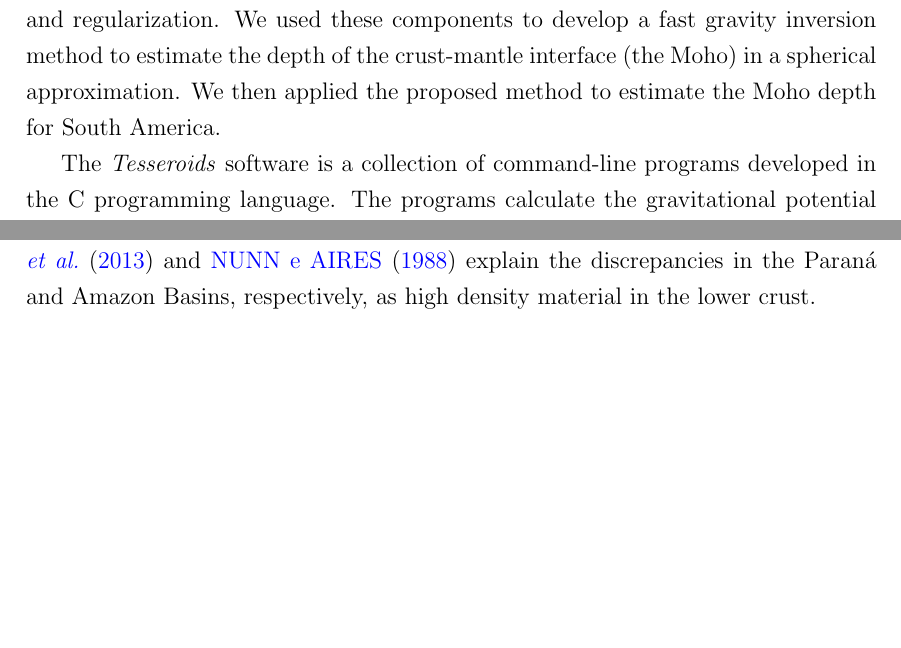
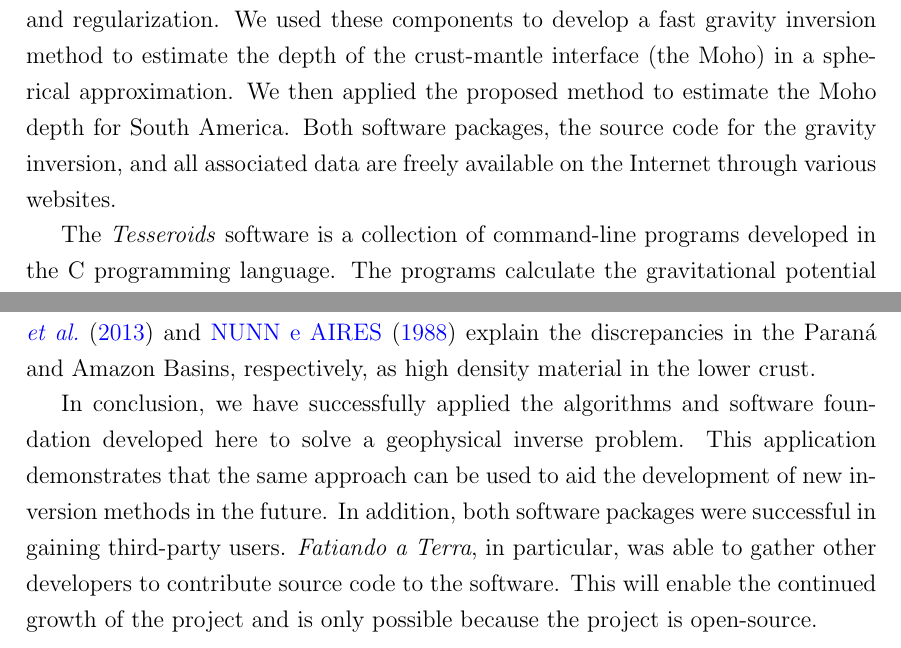
Before and after one commit to leouieda/phd-thesis, a LaTeX thesis (thesis.tex, which reads conclusion.tex): two parts of pages 81 and 82 of 91, joined at a grey line, cut so that both start at the same text, the shorter picture padded with empty space. Compiled offline with pdfLaTeX.

Commit message:
Final conclusion paragraph
Say that all code and data are available.

```diff
--- a/conclusion.tex
+++ b/conclusion.tex
@@ -9,6 +9,8 @@ the depth of the crust-mantle interface (the Moho) in a spherical
 approximation.
 We then applied the proposed method to estimate the Moho depth for South
 America.
+Both software packages, the source code for the gravity inversion, and all
+associated data are freely available on the Internet through various websites.
 
 The \textit{Tesseroids} software is a collection of command-line
 programs developed in the C programming language.
@@ -86,3 +88,15 @@ mantle.
 For example, \citet{mariani2013} and \citet{nunn1988} explain the discrepancies
 in the Paraná and Amazon Basins, respectively, as high density material in the
 lower crust.
+
+In conclusion,
+we have successfully applied the algorithms and software foundation developed
+here to solve a geophysical inverse problem.
+This application demonstrates that the same approach can be used to aid the
+development of new inversion methods in the future.
+In addition, both software packages were successful in gaining third-party
+users.
+\textit{Fatiando a Terra}, in particular, was able to gather other developers
+to contribute source code to the software.
+This will enable the continued growth of the project and is only possible
+because the project is open-source.
```
